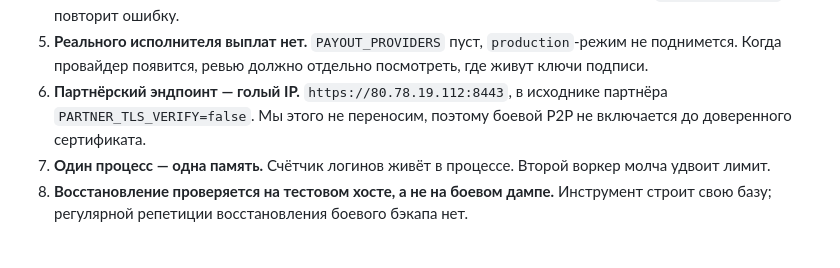
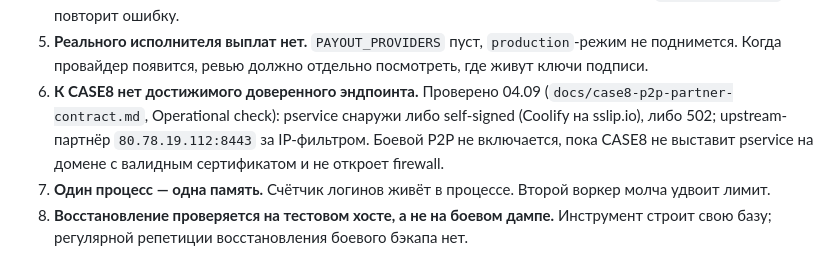
Before and after one commit to VIPASANA8/bobstroitel, a Markdown page: docs/runbooks/cash-threat-model.md, the part around the change. GitHub-like rendering.

```diff
--- a/docs/runbooks/cash-threat-model.md
+++ b/docs/runbooks/cash-threat-model.md
@@ -81,9 +81,11 @@ Telegram ──initData──► Caddy (TLS) ──X-Forwarded-For──► app
 5. **Реального исполнителя выплат нет.** `PAYOUT_PROVIDERS` пуст,
    `production`-режим не поднимется. Когда провайдер появится, ревью должно
    отдельно посмотреть, где живут ключи подписи.
-6. **Партнёрский эндпоинт — голый IP.** `https://80.78.19.112:8443`,
-   в исходнике партнёра `PARTNER_TLS_VERIFY=false`. Мы этого не переносим,
-   поэтому боевой P2P не включается до доверенного сертификата.
+6. **К CASE8 нет достижимого доверенного эндпоинта.** Проверено 04.09
+   (`docs/case8-p2p-partner-contract.md`, Operational check): pservice снаружи
+   либо self-signed (Coolify на sslip.io), либо 502; upstream-партнёр
+   `80.78.19.112:8443` за IP-фильтром. Боевой P2P не включается, пока CASE8 не
+   выставит pservice на домене с валидным сертификатом и не откроет firewall.
 7. **Один процесс — одна память.** Счётчик логинов живёт в процессе. Второй
    воркер молча удвоит лимит.
 8. **Восстановление проверяется на тестовом хосте, а не на боевом дампе.**
```
Also changed, not shown: docs/case8-p2p-partner-contract.md (+43 -0 lines).
